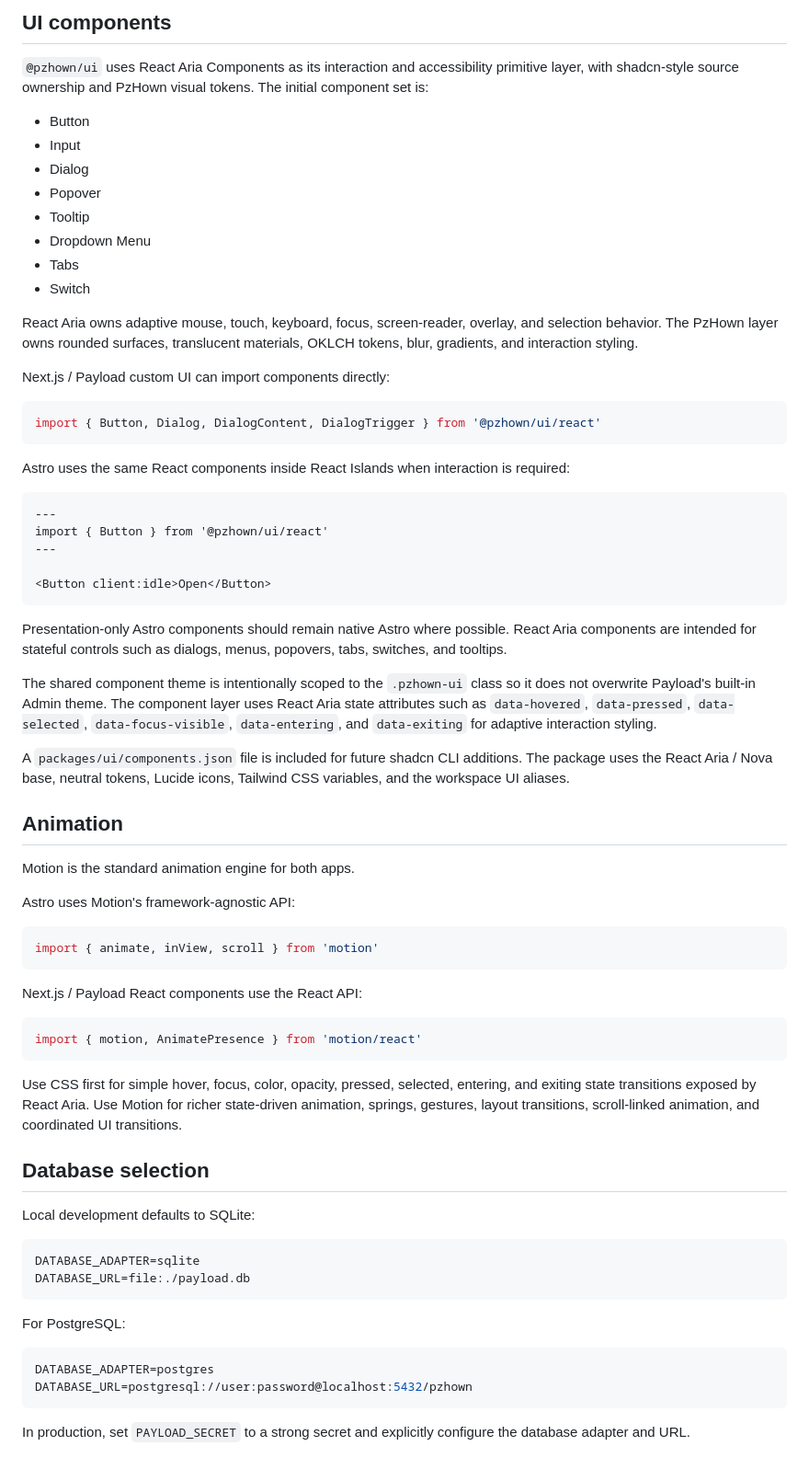
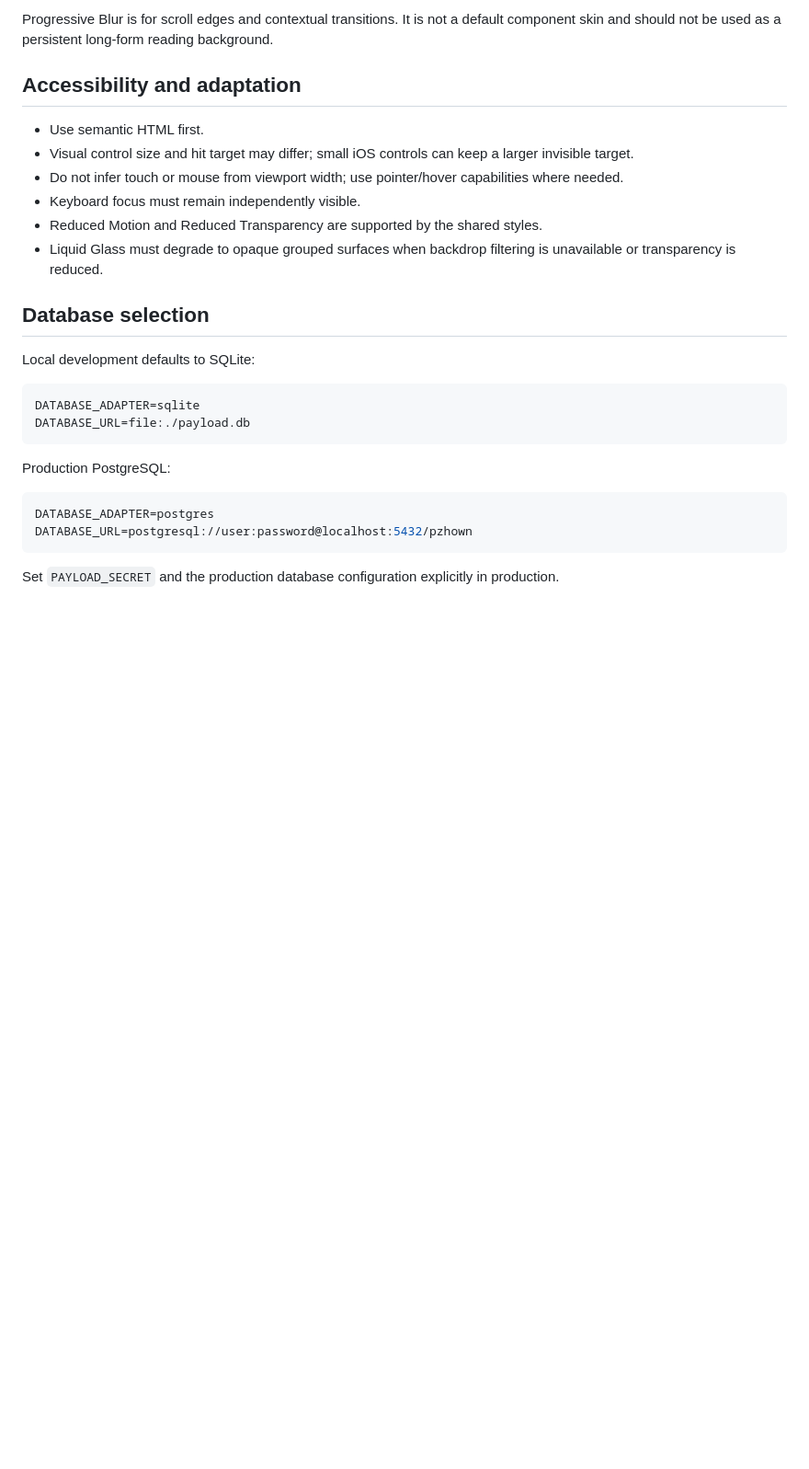
Before and after one commit to PzHown/pzhown_dot_cn, a Markdown page: README.md, the part around one of its changes. Shown at 92% size. GitHub-like rendering; blank space fills up the shorter version.

````diff
--- a/README.md
+++ b/README.md
@@ -103,59 +135,15 @@ import ProgressiveBlur from '@pzhown/ui/react'
 ```
 
-## UI components
+Progressive Blur is for scroll edges and contextual transitions. It is not a default component skin and should not be used as a persistent long-form reading background.
 
-`@pzhown/ui` uses React Aria Components as its interaction and accessibility primitive layer, with shadcn-style source ownership and PzHown visual tokens. The initial component set is:
+## Accessibility and adaptation
 
-- Button
-- Input
-- Dialog
-- Popover
-- Tooltip
-- Dropdown Menu
-- Tabs
-- Switch
-
-React Aria owns adaptive mouse, touch, keyboard, focus, screen-reader, overlay, and selection behavior. The PzHown layer owns rounded surfaces, translucent materials, OKLCH tokens, blur, gradients, and interaction styling.
-
-Next.js / Payload custom UI can import components directly:
-
-```tsx
-import { Button, Dialog, DialogContent, DialogTrigger } from '@pzhown/ui/react'
-```
-
-Astro uses the same React components inside React Islands when interaction is required:
-
-```astro
----
-import { Button } from '@pzhown/ui/react'
----
-
-<Button client:idle>Open</Button>
-```
-
-Presentation-only Astro components should remain native Astro where possible. React Aria components are intended for stateful controls such as dialogs, menus, popovers, tabs, switches, and tooltips.
-
-The shared component theme is intentionally scoped to the `.pzhown-ui` class so it does not overwrite Payload's built-in Admin theme. The component layer uses React Aria state attributes such as `data-hovered`, `data-pressed`, `data-selected`, `data-focus-visible`, `data-entering`, and `data-exiting` for adaptive interaction styling.
-
-A `packages/ui/components.json` file is included for future shadcn CLI additions. The package uses the React Aria / Nova base, neutral tokens, Lucide icons, Tailwind CSS variables, and the workspace UI aliases.
-
-## Animation
-
-Motion is the standard animation engine for both apps.
-
-Astro uses Motion's framework-agnostic API:
-
-```ts
-import { animate, inView, scroll } from 'motion'
-```
-
-Next.js / Payload React components use the React API:
-
-```tsx
-import { motion, AnimatePresence } from 'motion/react'
-```
-
-Use CSS first for simple hover, focus, color, opacity, pressed, selected, entering, and exiting state transitions exposed by React Aria. Use Motion for richer state-driven animation, springs, gestures, layout transitions, scroll-linked animation, and coordinated UI transitions.
+- Use semantic HTML first.
+- Visual control size and hit target may differ; small iOS controls can keep a larger invisible target.
+- Do not infer touch or mouse from viewport width; use pointer/hover capabilities where needed.
+- Keyboard focus must remain independently visible.
+- Reduced Motion and Reduced Transparency are supported by the shared styles.
+- Liquid Glass must degrade to opaque grouped surfaces when backdrop filtering is unavailable or transparency is reduced.
 
 ## Database selection
 
@@ -166,11 +154,11 @@ DATABASE_ADAPTER=sqlite
 DATABASE_URL=file:./payload.db
 ```
 
-For PostgreSQL:
+Production PostgreSQL:
 
 ```env
 DATABASE_ADAPTER=postgres
 DATABASE_URL=postgresql://user:password@localhost:5432/pzhown
 ```
 
-In production, set `PAYLOAD_SECRET` to a strong secret and explicitly configure the database adapter and URL.
+Set `PAYLOAD_SECRET` and the production database configuration explicitly in production.
````
Also changed, not shown: other parts of README.md (+75 -43 lines), AGENTS.md (+52 -54 lines), HUMAN.md (+37 -15 lines).
